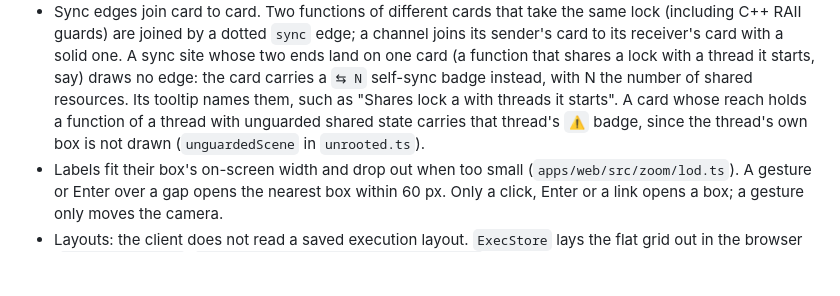
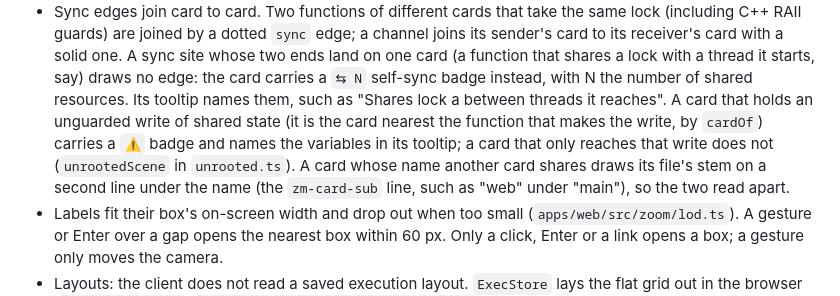
Before and after one commit to codemonkeyricky/insight, a Markdown page: docs/zoom-map.md, the part around the change. Rendered like a GitHub page; blank space fills up the shorter version.

```diff
--- a/docs/zoom-map.md
+++ b/docs/zoom-map.md
@@ -60,8 +60,10 @@ The Flow tab draws the execution canvas of the scope as one flat grid of cards (
   joined by a dotted `sync` edge; a channel joins its sender's card to its receiver's card with a solid one. A sync site
   whose two ends land on one card (a function that shares a lock with a thread it starts, say) draws no edge: the card
   carries a `⇆ N` self-sync badge instead, with N the number of shared resources. Its tooltip names them, such as
-  "Shares lock a with threads it starts". A card whose reach holds a function of a thread with unguarded shared state
-  carries that thread's `⚠` badge, since the thread's own box is not drawn (`unguardedScene` in `unrooted.ts`).
+  "Shares lock a between threads it reaches". A card that holds an unguarded write of shared state (it is the card nearest
+  the function that makes the write, by `cardOf`) carries a `⚠` badge and names the variables in its tooltip; a card that
+  only reaches that write does not (`unrootedScene` in `unrooted.ts`). A card whose name another card shares draws its
+  file's stem on a second line under the name (the `zm-card-sub` line, such as "web" under "main"), so the two read apart.
 - Labels fit their box's on-screen width and drop out when too small (`apps/web/src/zoom/lod.ts`). A gesture or Enter
   over a gap opens the nearest box within 60 px. Only a click, Enter or a link opens a box; a gesture only moves the camera.
 - Layouts: the client does not read a saved execution layout. `ExecStore` lays the flat grid out in the browser
```
Also changed, not shown: docs/screenshots/flow-flat-roots/after-root-1800x1100.png, 8 other files.
